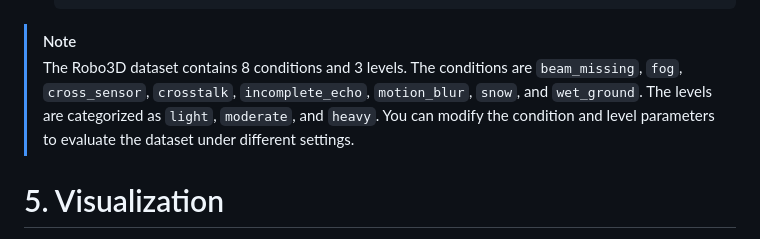
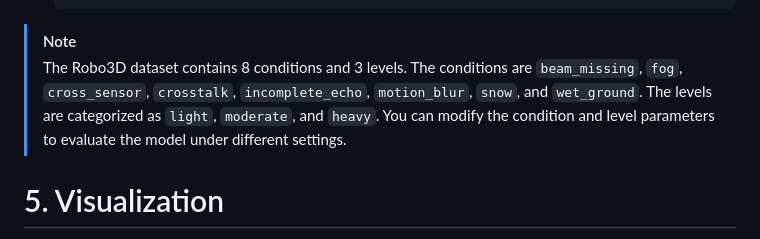
Before and after one commit to astra-vision/PaSCo, a Markdown page: README.md, the part around the change. Rendered like a GitHub page.

````diff
--- a/README.md
+++ b/README.md
@@ -648,7 +648,7 @@ Please download the following data:
       ```
 
 > [!NOTE]
-> The Robo3D dataset contains 8 conditions and 3 levels. The conditions are `beam_missing`, `fog`, `cross_sensor`, `crosstalk`, `incomplete_echo`, `motion_blur`, `snow`, and `wet_ground`. The levels are categorized as `light`, `moderate`, and `heavy`. You can modify the condition and level parameters to evaluate the dataset under different settings.
+> The Robo3D dataset contains 8 conditions and 3 levels. The conditions are `beam_missing`, `fog`, `cross_sensor`, `crosstalk`, `incomplete_echo`, `motion_blur`, `snow`, and `wet_ground`. The levels are categorized as `light`, `moderate`, and `heavy`. You can modify the condition and level parameters to evaluate the model under different settings.
 
 
 # 5. Visualization
````
